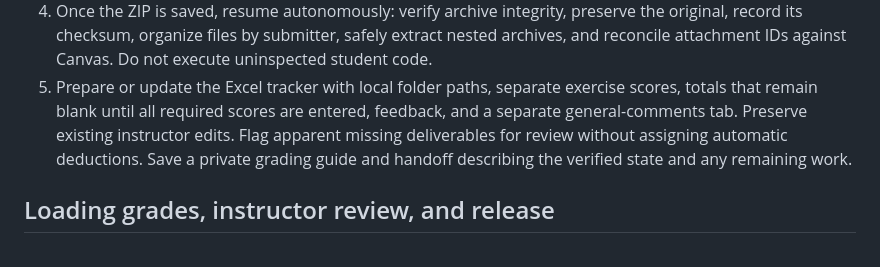
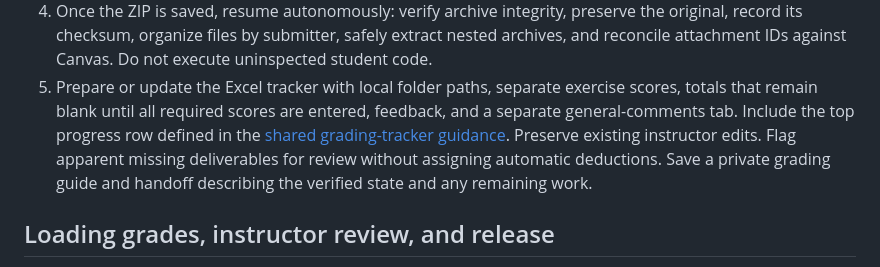
Before and after one commit to fjhickernell/MATH565Fall2026, a Markdown page: AUTHOR_WORKFLOW.md, the part around the change. GitHub-like rendering.

```diff
--- a/AUTHOR_WORKFLOW.md
+++ b/AUTHOR_WORKFLOW.md
@@ -323,9 +323,11 @@ scores, and feedback outside the public course repository.
    Canvas. Do not execute uninspected student code.
 5. Prepare or update the Excel tracker with local folder paths, separate
    exercise scores, totals that remain blank until all required scores are
-   entered, feedback, and a separate general-comments tab. Preserve existing
-   instructor edits. Flag apparent missing deliverables for review without
-   assigning automatic deductions. Save a private grading guide and handoff
+   entered, feedback, and a separate general-comments tab. Include the top
+   progress row defined in the
+   [shared grading-tracker guidance](classlib/AGENTS.md#grading-tracker-progress).
+   Preserve existing instructor edits. Flag apparent missing deliverables for
+   review without assigning automatic deductions. Save a private grading guide and handoff
    describing the verified state and any remaining work.
 
 ## Loading grades, instructor review, and release
```
Also changed, not shown: STATUS.md (+10 -3 lines), notes/NEXT.md (+15 -12 lines).
